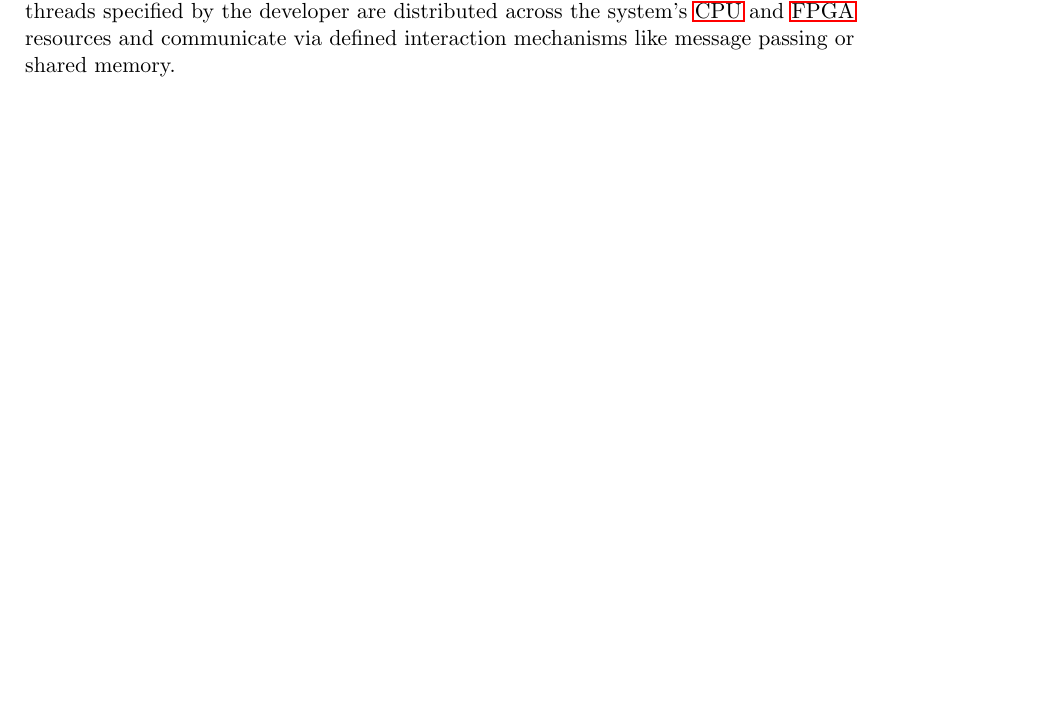
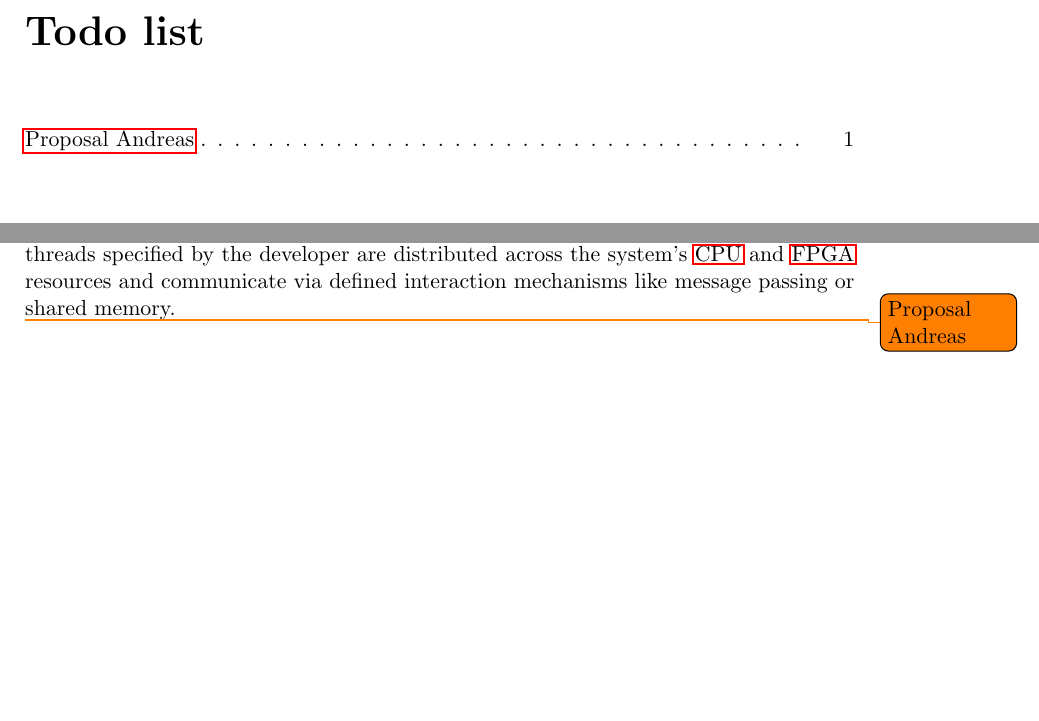
Before and after one commit to kolrami/Master, a LaTeX thesis (thesis/thesis.tex, which reads thesis/introduction.tex): part of page 9 of 16 before the commit and two parts of pages 1 and 11 of 18 after it, the two joined at a grey line, cut at the place of the change, the shorter picture padded with empty space. Compiled offline with pdfLaTeX.

Commit message:
Added ToDo package

```diff
--- a/thesis/introduction.tex
+++ b/thesis/introduction.tex
@@ -31,3 +31,5 @@ seems to be suitable as a convenient programming model for these hybrid
 devices. The different threads specified by the developer are distributed
 across the system's \acs{CPU} and \ac{FPGA} resources and communicate via
 defined interaction mechanisms like message passing or shared memory.
+
+\todo{Proposal Andreas}
--- a/thesis/thesis.tex
+++ b/thesis/thesis.tex
@@ -29,7 +29,7 @@
 \usepackage{rotating}
 \usepackage{subcaption}
 
-\usepackage{todo}
+\usepackage{todonotes}
 
 % Listings
 \usepackage{scrhack}
```
Also changed, not shown: thesis/thesis.tex (2 more changed lines).
